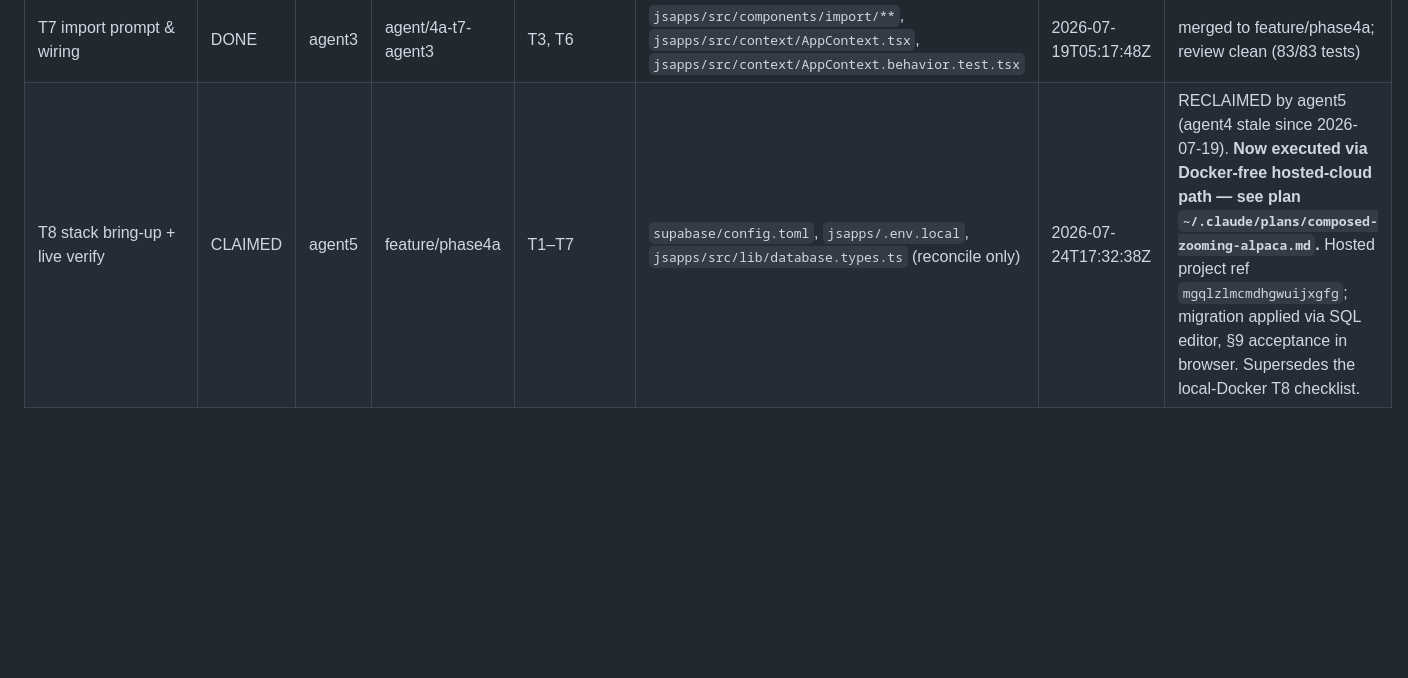
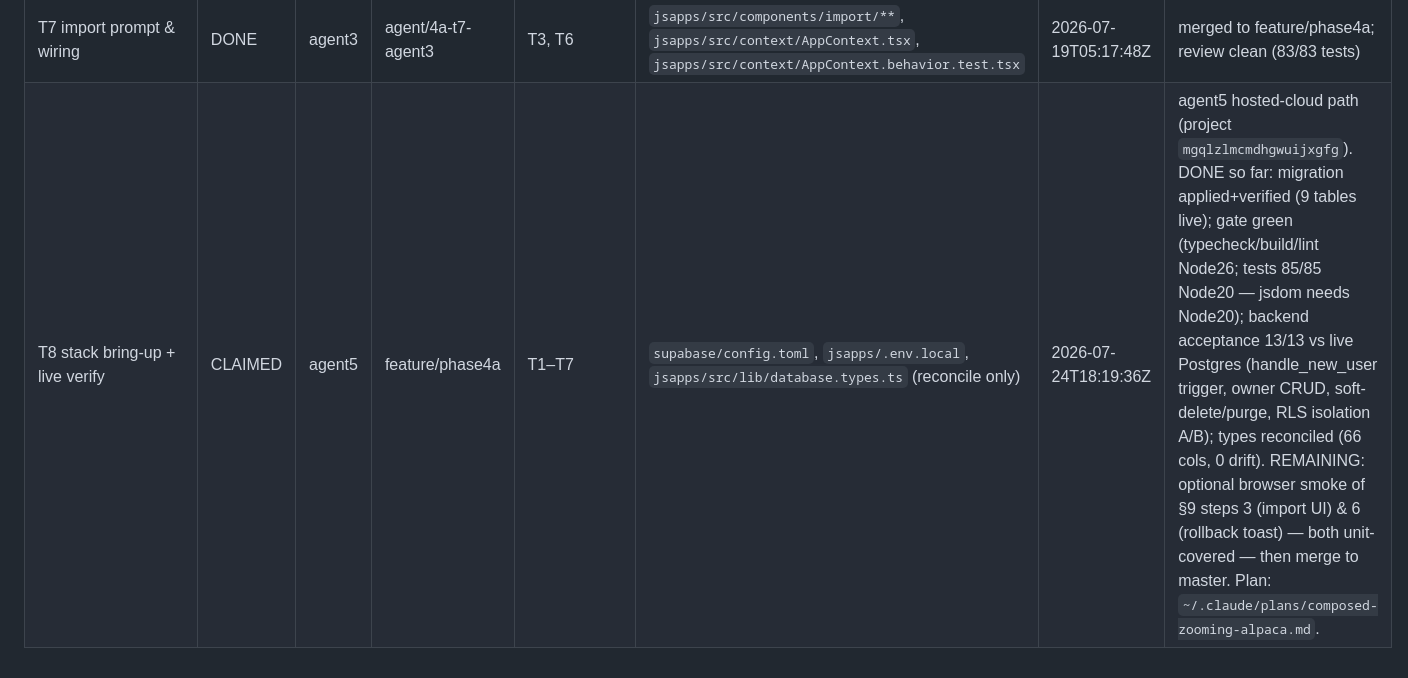
Before and after one commit to sukumardunn/splitease, a Markdown page: .coordination/PHASE4A_BOARD.md, the part around the change. GitHub-like rendering; blank space fills up the shorter version.

Commit message:
coord: agent5 4a-T8 progress — migration+gate+backend acceptance+types done; browser smoke + merge remain
Co-Authored-By: Claude Opus 4.8 (1M context) <noreply@anthropic.com>

```diff
--- a/.coordination/PHASE4A_BOARD.md
+++ b/.coordination/PHASE4A_BOARD.md
@@ -19,4 +19,4 @@ COORDINATION section before claiming). Spec: `docs/superpowers/specs/2026-07-19-
 | T5 auth provider/screen/gate | DONE | agent4 | agent/4a-t5-agent3 | T2 | `jsapps/src/context/AuthContext.tsx`, `jsapps/src/components/auth/**`, `jsapps/src/components/ui/LoadingScreen.tsx`, `jsapps/src/App.tsx`, `jsapps/src/components/layout/Sidebar.tsx` | 2026-07-19T00:30:00Z | merged to feature/phase4a (10f1945); gate green |
 | T6 AppContext optimistic refactor | DONE | agent3 | agent/4a-t6-agent3 | T4, T5 | `jsapps/src/context/AppContext.tsx`, `jsapps/src/context/*.test.tsx` | 2026-07-19T04:57:14Z | merged to feature/phase4a; review clean (80/80 tests) |
 | T7 import prompt & wiring | DONE | agent3 | agent/4a-t7-agent3 | T3, T6 | `jsapps/src/components/import/**`, `jsapps/src/context/AppContext.tsx`, `jsapps/src/context/AppContext.behavior.test.tsx` | 2026-07-19T05:17:48Z | merged to feature/phase4a; review clean (83/83 tests) |
-| T8 stack bring-up + live verify | CLAIMED | agent5 | feature/phase4a | T1–T7 | `supabase/config.toml`, `jsapps/.env.local`, `jsapps/src/lib/database.types.ts` (reconcile only) | 2026-07-24T17:32:38Z | RECLAIMED by agent5 (agent4 stale since 2026-07-19). **Now executed via Docker-free hosted-cloud path — see plan `~/.claude/plans/composed-zooming-alpaca.md`.** Hosted project ref `mgqlzlmcmdhgwuijxgfg`; migration applied via SQL editor, §9 acceptance in browser. Supersedes the local-Docker T8 checklist. |
+| T8 stack bring-up + live verify | CLAIMED | agent5 | feature/phase4a | T1–T7 | `supabase/config.toml`, `jsapps/.env.local`, `jsapps/src/lib/database.types.ts` (reconcile only) | 2026-07-24T18:19:36Z | agent5 hosted-cloud path (project `mgqlzlmcmdhgwuijxgfg`). DONE so far: migration applied+verified (9 tables live); gate green (typecheck/build/lint Node26; tests 85/85 Node20 — jsdom needs Node20); backend acceptance 13/13 vs live Postgres (handle_new_user trigger, owner CRUD, soft-delete/purge, RLS isolation A/B); types reconciled (66 cols, 0 drift). REMAINING: optional browser smoke of §9 steps 3 (import UI) & 6 (rollback toast) — both unit-covered — then merge to master. Plan: `~/.claude/plans/composed-zooming-alpaca.md`. |
```
Also changed, not shown: .coordination/LEDGER.md (+1 -1 lines).
